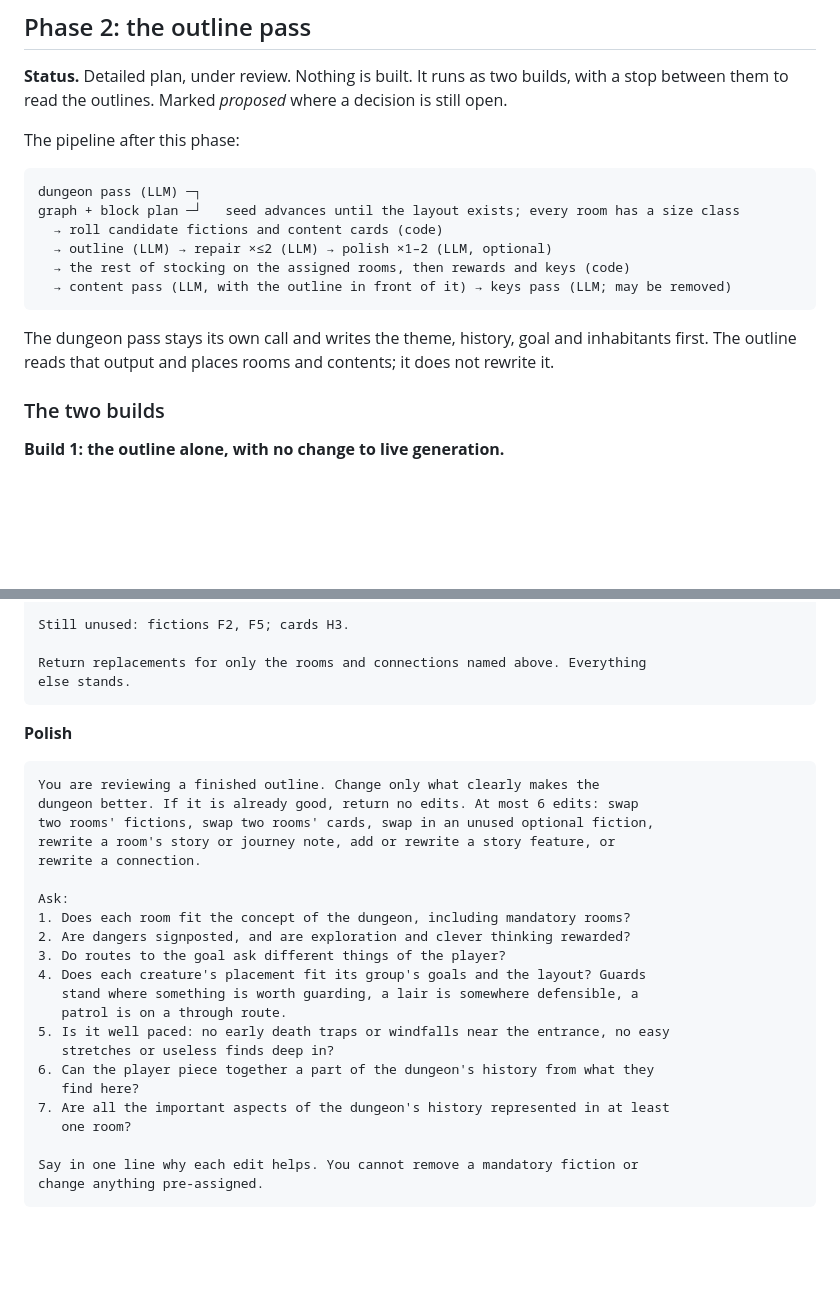
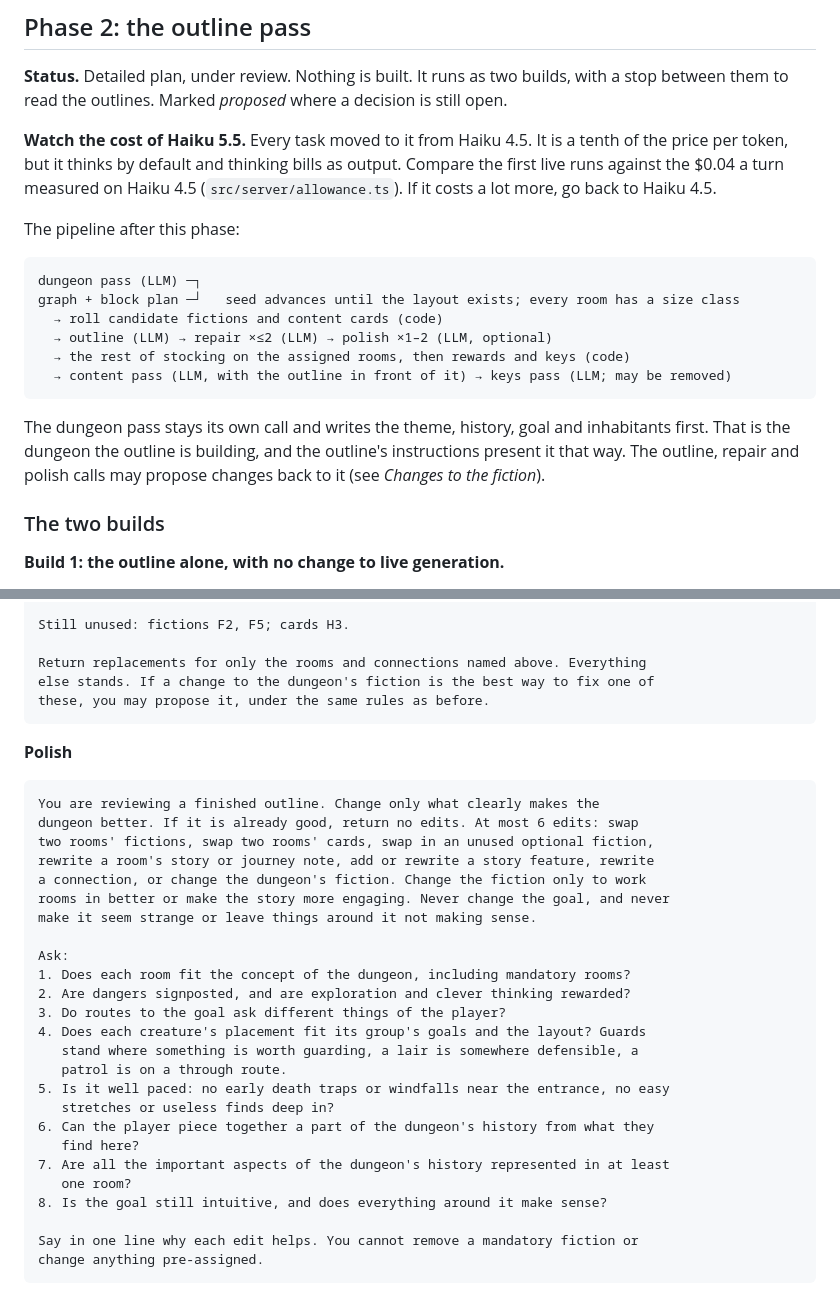
Before and after one commit to ntomsho/delve-gm, a Markdown page: docs/BUILD-PLAN.md, 2 parts joined by grey strips. GitHub-like rendering; blank space fills up the shorter version.

````diff
--- a/docs/BUILD-PLAN.md
+++ b/docs/BUILD-PLAN.md
@@ -255,6 +255,11 @@ routes become:
 **Status.** Detailed plan, under review. Nothing is built. It runs as two builds, with a
 stop between them to read the outlines. Marked *proposed* where a decision is still open.
 
+**Watch the cost of Haiku 5.5.** Every task moved to it from Haiku 4.5. It is a tenth of the
+price per token, but it thinks by default and thinking bills as output. Compare the first live
+runs against the $0.04 a turn measured on Haiku 4.5 (`src/server/allowance.ts`). If it costs a
+lot more, go back to Haiku 4.5.
+
 The pipeline after this phase:
 
 ```
@@ -267,7 +272,9 @@ graph + block plan ─┘   seed advances until the layout exists; every room ha
 ```
 
 The dungeon pass stays its own call and writes the theme, history, goal and inhabitants
-first. The outline reads that output and places rooms and contents; it does not rewrite it.
+first. That is the dungeon the outline is building, and the outline's instructions present it
+that way. The outline, repair and polish calls may propose changes back to it (see *Changes to
+the fiction*).
 
 ### The two builds
 
@@ -438,7 +518,8 @@ These parts of your outline broke a rule:
 Still unused: fictions F2, F5; cards H3.
 
 Return replacements for only the rooms and connections named above. Everything
-else stands.
+else stands. If a change to the dungeon's fiction is the best way to fix one of
+these, you may propose it, under the same rules as before.
 ```
 
 **Polish**
@@ -447,8 +528,10 @@ else stands.
 You are reviewing a finished outline. Change only what clearly makes the
 dungeon better. If it is already good, return no edits. At most 6 edits: swap
 two rooms' fictions, swap two rooms' cards, swap in an unused optional fiction,
-rewrite a room's story or journey note, add or rewrite a story feature, or
-rewrite a connection.
+rewrite a room's story or journey note, add or rewrite a story feature, rewrite
+a connection, or change the dungeon's fiction. Change the fiction only to work
+rooms in better or make the story more engaging. Never change the goal, and never
+make it seem strange or leave things around it not making sense.
 
 Ask:
 1. Does each room fit the concept of the dungeon, including mandatory rooms?
@@ -463,6 +546,7 @@ Ask:
    find here?
 7. Are all the important aspects of the dungeon's history represented in at least
    one room?
+8. Is the goal still intuitive, and does everything around it make sense?
 
 Say in one line why each edit helps. You cannot remove a mandatory fiction or
 change anything pre-assigned.
````
Also changed, not shown: other parts of docs/BUILD-PLAN.md (+96 -22 lines).
